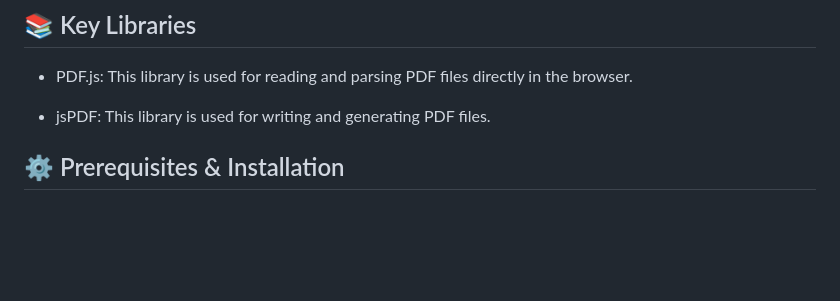
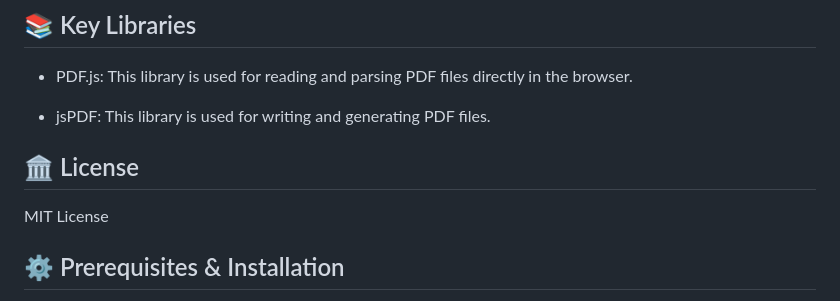
Before and after one commit to carolinefve/research_extension, a Markdown page: README.md, the part around the change. GitHub-like rendering; blank space fills up the shorter version.

```diff
--- a/README.md
+++ b/README.md
@@ -63,6 +63,9 @@ NovaMind is a Chrome extension that uses Google's built-in AI to analyse researc
 - PDF.js: This library is used for reading and parsing PDF files directly in the browser.
 
 - jsPDF: This library is used for writing and generating PDF files.
+
+## 🏛️ License
+MIT License
 
 ## ⚙️ Prerequisites & Installation
 
```
